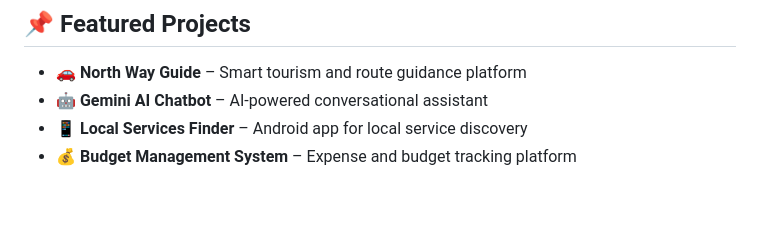
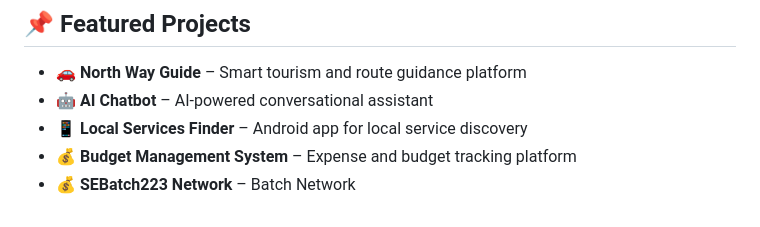
Before and after one commit to mibrahim-khalil/mibrahim-khalil, a Markdown page: README.md, the part around the change. Drawn GitHub-style.

```diff
--- a/README.md
+++ b/README.md
@@ -72,6 +72,7 @@
 
 ## 📌 Featured Projects
 - 🚗 **North Way Guide** – Smart tourism and route guidance platform
-- 🤖 **Gemini AI Chatbot** – AI-powered conversational assistant
+- 🤖 **AI Chatbot** – AI-powered conversational assistant
 - 📱 **Local Services Finder** – Android app for local service discovery
 - 💰 **Budget Management System** – Expense and budget tracking platform
+- 💰 **SEBatch223 Network** – Batch Network
```
